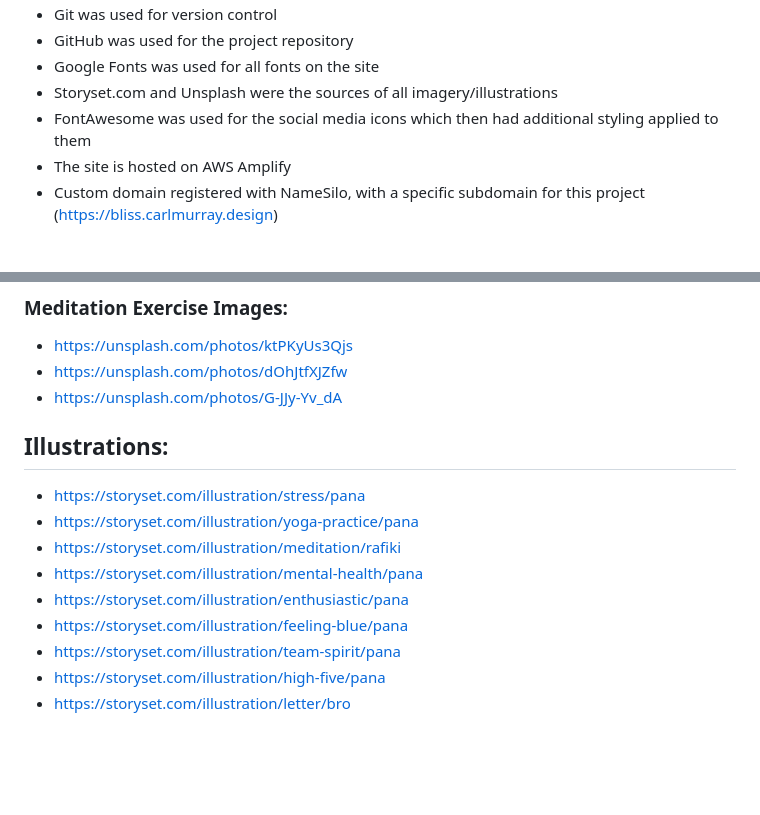
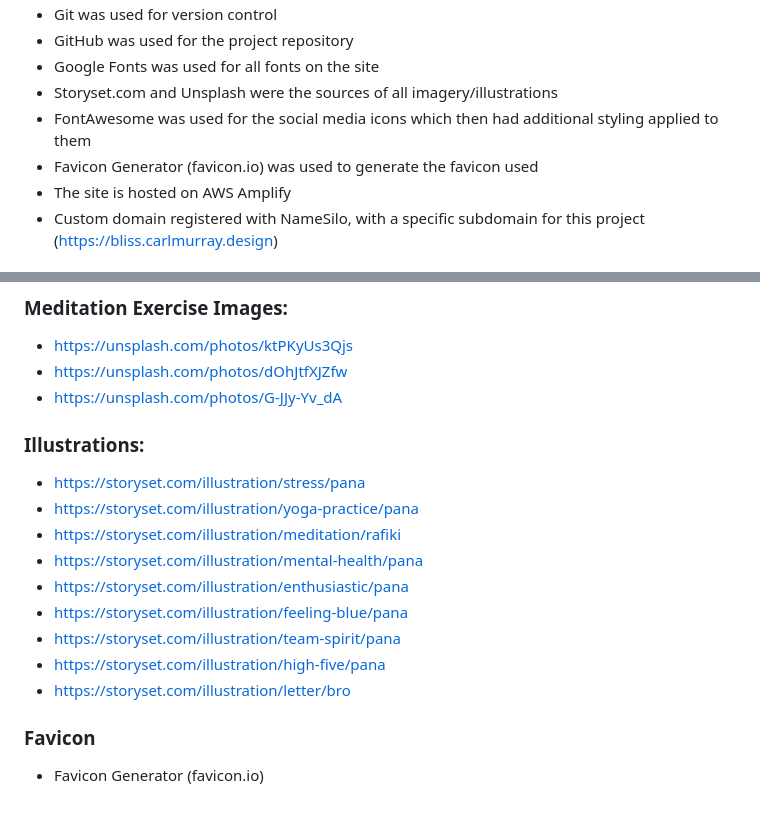
Before and after one commit to CarlMurray/bliss-pp1, a Markdown page: README.md, 2 parts joined by grey strips. GitHub-like rendering; blank space fills up the shorter version.

Commit message:
add favicon details

```diff
--- a/README.md
+++ b/README.md
@@ -24,6 +24,7 @@ I used the following technologies, platforms and support in building my project:
 - Google Fonts was used for all fonts on the site
 - Storyset.com and Unsplash were the sources of all imagery/illustrations
 - FontAwesome was used for the social media icons which then had additional styling applied to them
+- Favicon Generator (favicon.io) was used to generate the favicon used
 - The site is hosted on AWS Amplify
 - Custom domain registered with NameSilo, with a specific subdomain for this project (https://bliss.carlmurray.design)
 
@@ -59,8 +60,7 @@ Debugging and troubleshooting were done constantly throughout development, howev
 - https://unsplash.com/photos/dOhJtfXJZfw
 - https://unsplash.com/photos/G-JJy-Yv_dA
 
-
-## Illustrations:
+### Illustrations:
 - https://storyset.com/illustration/stress/pana
 - https://storyset.com/illustration/yoga-practice/pana
 - https://storyset.com/illustration/meditation/rafiki
@@ -70,3 +70,6 @@ Debugging and troubleshooting were done constantly throughout development, howev
 - https://storyset.com/illustration/team-spirit/pana
 - https://storyset.com/illustration/high-five/pana
 - https://storyset.com/illustration/letter/bro
+
+### Favicon
+- Favicon Generator (favicon.io)
```
